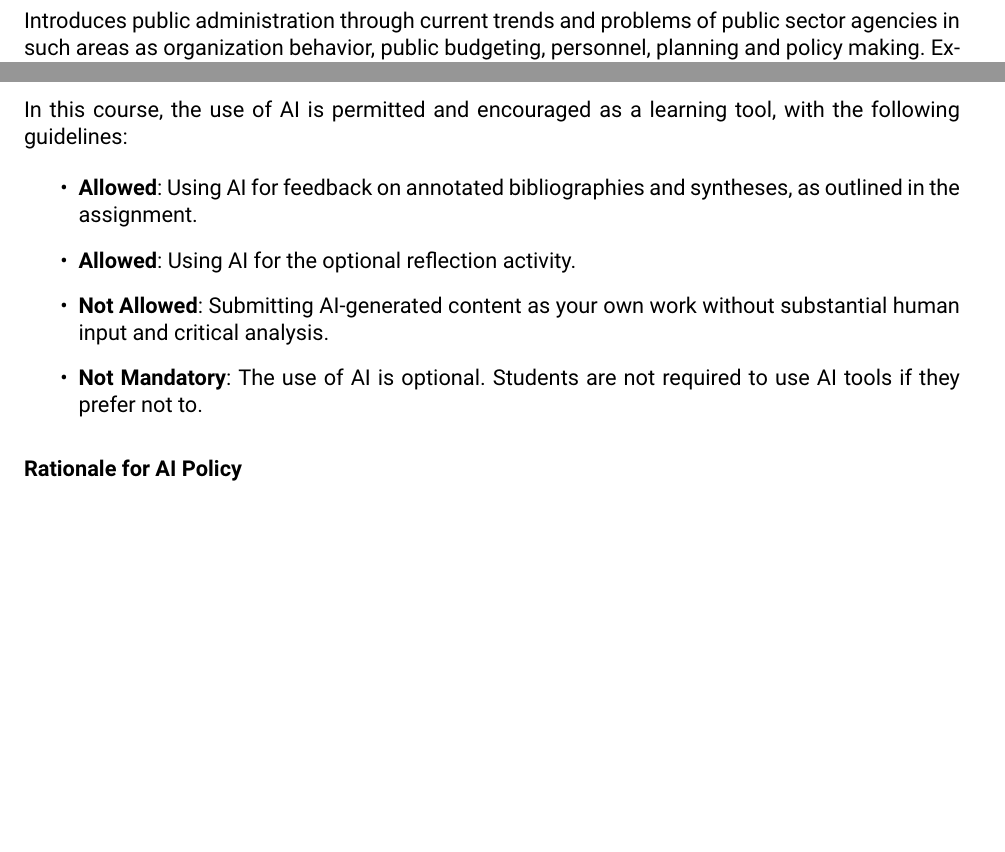
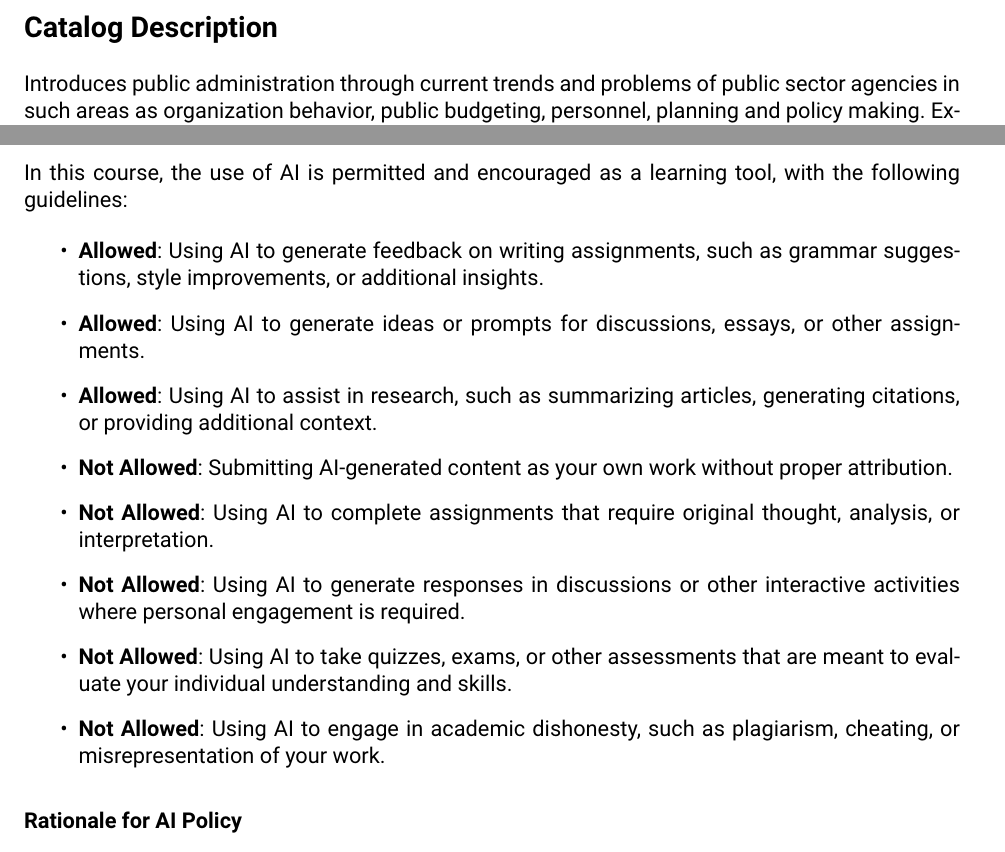
Before and after one commit to dadams-AU/syllabi, a LaTeX document (CRJU_POSC 320 Intro PA/2024-25 Intersession/CRJU-POSC_320.tex): two parts of pages 2 and 5 of 9 before the commit and two parts of pages 2 and 5 of 10 after it, joined at a grey line, cut at the place of the change, the shorter picture padded with empty space. Compiled offline with pdfLaTeX.

Commit message:
AI policy

```diff
--- a/CRJU_POSC 320 Intro PA/2024-25 Intersession/CRJU-POSC_320.tex
+++ b/CRJU_POSC 320 Intro PA/2024-25 Intersession/CRJU-POSC_320.tex
@@ -192,10 +192,14 @@ Students are expected to participate in all course activities. This includes com
 In this course, the use of AI is permitted and encouraged as a learning tool, with the following guidelines:
 
 \begin{itemize}
-    \item \textbf{Allowed}: Using AI for feedback on annotated bibliographies and syntheses, as outlined in the assignment.
-    \item \textbf{Allowed}: Using AI for the optional reflection activity.
-    \item \textbf{Not Allowed}: Submitting AI-generated content as your own work without substantial human input and critical analysis.
-    \item \textbf{Not Mandatory}: The use of AI is optional. Students are not required to use AI tools if they prefer not to.
+    \item \textbf{Allowed}: Using AI to generate feedback on writing assignments, such as grammar suggestions, style improvements, or additional insights.
+    \item \textbf{Allowed}: Using AI to generate ideas or prompts for discussions, essays, or other assignments.
+    \item \textbf{Allowed}: Using AI to assist in research, such as summarizing articles, generating citations, or providing additional context.
+    \item \textbf{Not Allowed}: Submitting AI-generated content as your own work without proper attribution.
+    \item \textbf{Not Allowed}: Using AI to complete assignments that require original thought, analysis, or interpretation.
+    \item \textbf{Not Allowed}: Using AI to generate responses in discussions or other interactive activities where personal engagement is required.
+    \item \textbf{Not Allowed}: Using AI to take quizzes, exams, or other assessments that are meant to evaluate your individual understanding and skills.
+    \item \textbf{Not Allowed}: Using AI to engage in academic dishonesty, such as plagiarism, cheating, or misrepresentation of your work.
 \end{itemize}
 
 \subsubsection*{Rationale for AI Policy}
```
Also changed, not shown: CRJU_POSC 320 Intro PA/2024-25 Intersession/CRJU-POSC_320.pdf, 5 other files.
